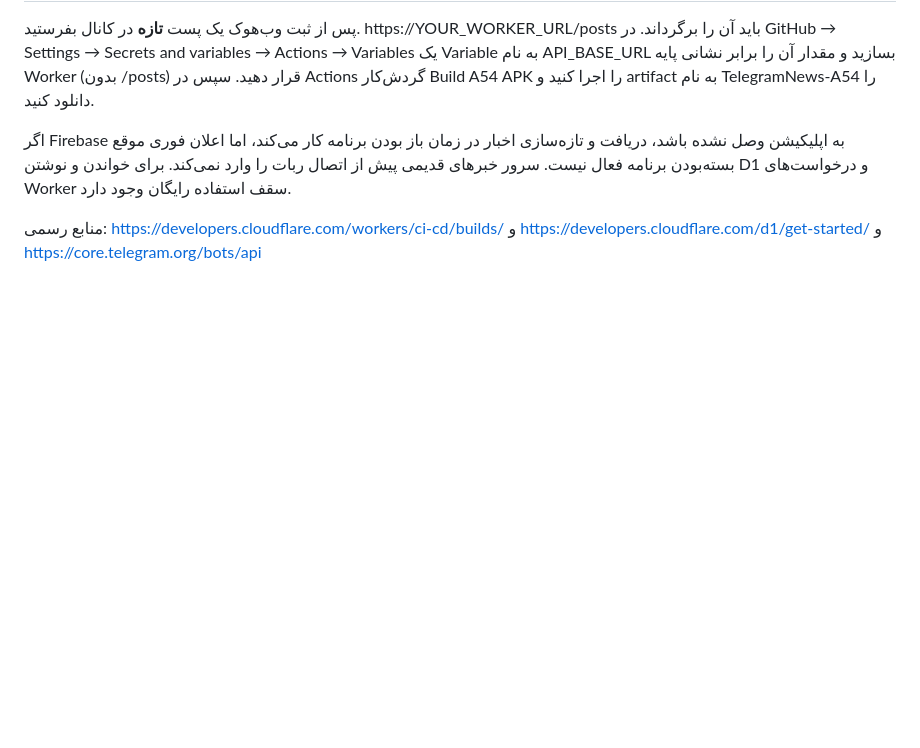
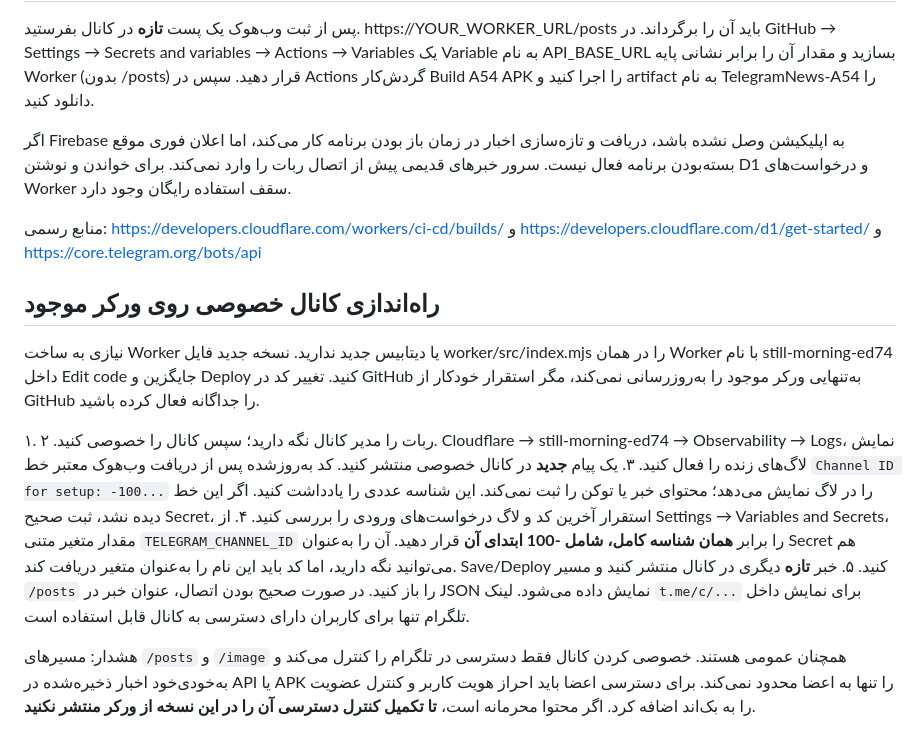
Before and after one commit to ahbe0911-cmd/TelegramNews, a Markdown page: worker/README.md, the part around the change. Rendered like a GitHub page; blank space fills up the shorter version.

Commit message:
Document migration from public channel to numeric private-channel ID on existing Worker

```diff
--- a/worker/README.md
+++ b/worker/README.md
@@ -47,3 +47,15 @@ unset BOT_TOKEN HOOK_SECRET
 اگر Firebase به اپلیکیشن وصل نشده باشد، دریافت و تازه‌سازی اخبار در زمان باز بودن برنامه کار می‌کند، اما اعلان فوری موقع بسته‌بودن برنامه فعال نیست. سرور خبرهای قدیمی پیش از اتصال ربات را وارد نمی‌کند. برای خواندن و نوشتن D1 و درخواست‌های Worker سقف استفاده رایگان وجود دارد.
 
 منابع رسمی: https://developers.cloudflare.com/workers/ci-cd/builds/ و https://developers.cloudflare.com/d1/get-started/ و https://core.telegram.org/bots/api
+
+## راه‌اندازی کانال خصوصی روی ورکر موجود
+
+نیازی به ساخت Worker یا دیتابیس جدید ندارید. نسخه جدید فایل worker/src/index.mjs را در همان Worker با نام still-morning-ed74 داخل Edit code جایگزین و Deploy کنید. تغییر کد در GitHub به‌تنهایی ورکر موجود را به‌روزرسانی نمی‌کند، مگر استقرار خودکار از GitHub را جداگانه فعال کرده باشید.
+
+۱. ربات را مدیر کانال نگه دارید؛ سپس کانال را خصوصی کنید.
+۲. Cloudflare → still-morning-ed74 → Observability → Logs، نمایش لاگ‌های زنده را فعال کنید.
+۳. یک پیام **جدید** در کانال خصوصی منتشر کنید. کد به‌روزشده پس از دریافت وب‌هوک معتبر خط `Channel ID for setup: -100...` را در لاگ نمایش می‌دهد؛ محتوای خبر یا توکن را ثبت نمی‌کند. این شناسه عددی را یادداشت کنید. اگر این خط دیده نشد، ثبت صحیح Secret، استقرار آخرین کد و لاگ درخواست‌های ورودی را بررسی کنید.
+۴. از Settings → Variables and Secrets، مقدار متغیر متنی `TELEGRAM_CHANNEL_ID` را برابر **همان شناسه کامل، شامل -100 ابتدای آن** قرار دهید. آن را به‌عنوان Secret هم می‌توانید نگه دارید، اما کد باید این نام را به‌عنوان متغیر دریافت کند. Save/Deploy کنید.
+۵. خبر **تازه** دیگری در کانال منتشر کنید و مسیر `/posts` را باز کنید. در صورت صحیح بودن اتصال، عنوان خبر در JSON نمایش داده می‌شود. لینک `t.me/c/...` برای نمایش داخل تلگرام تنها برای کاربران دارای دسترسی به کانال قابل استفاده است.
+
+هشدار: مسیرهای `/posts` و `/image` همچنان عمومی هستند. خصوصی کردن کانال فقط دسترسی در تلگرام را کنترل می‌کند و به‌خودی‌خود اخبار ذخیره‌شده در API یا APK را تنها به اعضا محدود نمی‌کند. برای دسترسی اعضا باید احراز هویت کاربر و کنترل عضویت را به بک‌اند اضافه کرد. اگر محتوا محرمانه است، **تا تکمیل کنترل دسترسی آن را در این نسخه از ورکر منتشر نکنید**.
```
